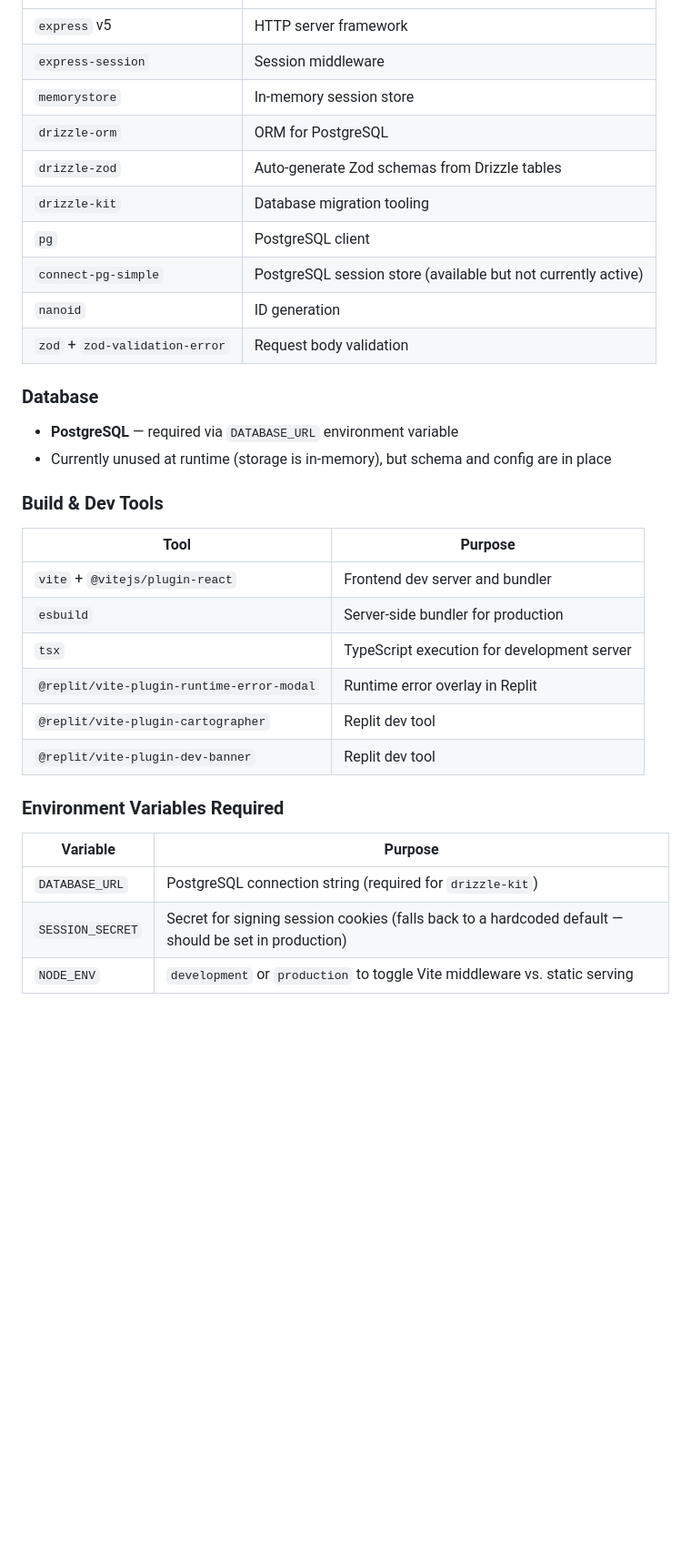
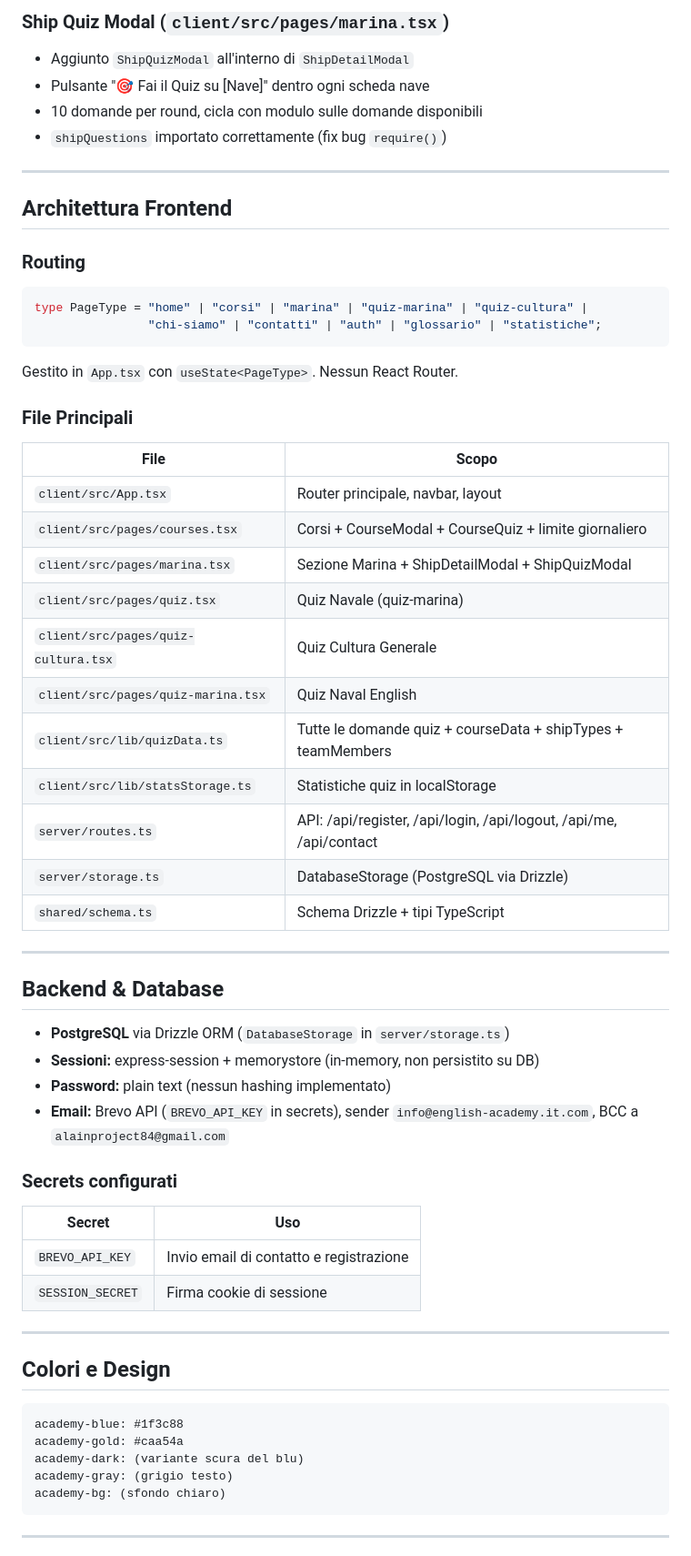
Before and after one commit to Carek11/english-academy, a Markdown page: replit.md, the part around one of its changes. Shown at 91% size. Drawn GitHub-style; blank space fills up the shorter version.

````diff
--- a/replit.md
+++ b/replit.md
@@ -105,32 +119,61 @@ Preferred communication style: Simple, everyday language.
+### Ship Quiz Modal (`client/src/pages/marina.tsx`)
+- Aggiunto `ShipQuizModal` all'interno di `ShipDetailModal`
+- Pulsante "🎯 Fai il Quiz su [Nave]" dentro ogni scheda nave
+- 10 domande per round, cicla con modulo sulle domande disponibili
+- `shipQuestions` importato correttamente (fix bug `require()`)
+
+---
+
+## Architettura Frontend
+
+### Routing
+```typescript
+type PageType = "home" | "corsi" | "marina" | "quiz-marina" | "quiz-cultura" |
+                "chi-siamo" | "contatti" | "auth" | "glossario" | "statistiche";
+```
+Gestito in `App.tsx` con `useState<PageType>`. Nessun React Router.
+
+### File Principali
+| File | Scopo |
 |---|---|
-| `express` v5 | HTTP server framework |
-| `express-session` | Session middleware |
-| `memorystore` | In-memory session store |
-| `drizzle-orm` | ORM for PostgreSQL |
-| `drizzle-zod` | Auto-generate Zod schemas from Drizzle tables |
-| `drizzle-kit` | Database migration tooling |
-| `pg` | PostgreSQL client |
-| `connect-pg-simple` | PostgreSQL session store (available but not currently active) |
-| `nanoid` | ID generation |
-| `zod` + `zod-validation-error` | Request body validation |
+| `client/src/App.tsx` | Router principale, navbar, layout |
+| `client/src/pages/courses.tsx` | Corsi + CourseModal + CourseQuiz + limite giornaliero |
+| `client/src/pages/marina.tsx` | Sezione Marina + ShipDetailModal + ShipQuizModal |
+| `client/src/pages/quiz.tsx` | Quiz Navale (quiz-marina) |
+| `client/src/pages/quiz-cultura.tsx` | Quiz Cultura Generale |
+| `client/src/pages/quiz-marina.tsx` | Quiz Naval English |
+| `client/src/lib/quizData.ts` | Tutte le domande quiz + courseData + shipTypes + teamMembers |
+| `client/src/lib/statsStorage.ts` | Statistiche quiz in localStorage |
+| `server/routes.ts` | API: /api/register, /api/login, /api/logout, /api/me, /api/contact |
+| `server/storage.ts` | DatabaseStorage (PostgreSQL via Drizzle) |
+| `shared/schema.ts` | Schema Drizzle + tipi TypeScript |
 
-### Database
-- **PostgreSQL** — required via `DATABASE_URL` environment variable
-- Currently unused at runtime (storage is in-memory), but schema and config are in place
+---
 
-### Build & Dev Tools
-| Tool | Purpose |
+## Backend & Database
+
+- **PostgreSQL** via Drizzle ORM (`DatabaseStorage` in `server/storage.ts`)
+- **Sessioni:** express-session + memorystore (in-memory, non persistito su DB)
+- **Password:** plain text (nessun hashing implementato)
+- **Email:** Brevo API (`BREVO_API_KEY` in secrets), sender `info@english-academy.it.com`, BCC a `alainproject84@gmail.com`
+
+### Secrets configurati
+| Secret | Uso |
 |---|---|
-| `vite` + `@vitejs/plugin-react` | Frontend dev server and bundler |
-| `esbuild` | Server-side bundler for production |
-| `tsx` | TypeScript execution for development server |
-| `@replit/vite-plugin-runtime-error-modal` | Runtime error overlay in Replit |
-| `@replit/vite-plugin-cartographer` | Replit dev tool |
-| `@replit/vite-plugin-dev-banner` | Replit dev tool |
+| `BREVO_API_KEY` | Invio email di contatto e registrazione |
+| `SESSION_SECRET` | Firma cookie di sessione |
 
-### Environment Variables Required
-| Variable | Purpose |
-|---|---|
-| `DATABASE_URL` | PostgreSQL connection string (required for `drizzle-kit`) |
-| `SESSION_SECRET` | Secret for signing session cookies (falls back to a hardcoded default — should be set in production) |
-| `NODE_ENV` | `development` or `production` to toggle Vite middleware vs. static serving |
+---
+
+## Colori e Design
+
+```
+academy-blue: #1f3c88
+academy-gold: #caa54a
+academy-dark: (variante scura del blu)
+academy-gray: (grigio testo)
+academy-bg: (sfondo chiaro)
+```
+
+---
+
````
Also changed, not shown: other parts of replit.md (+119 -84 lines).
